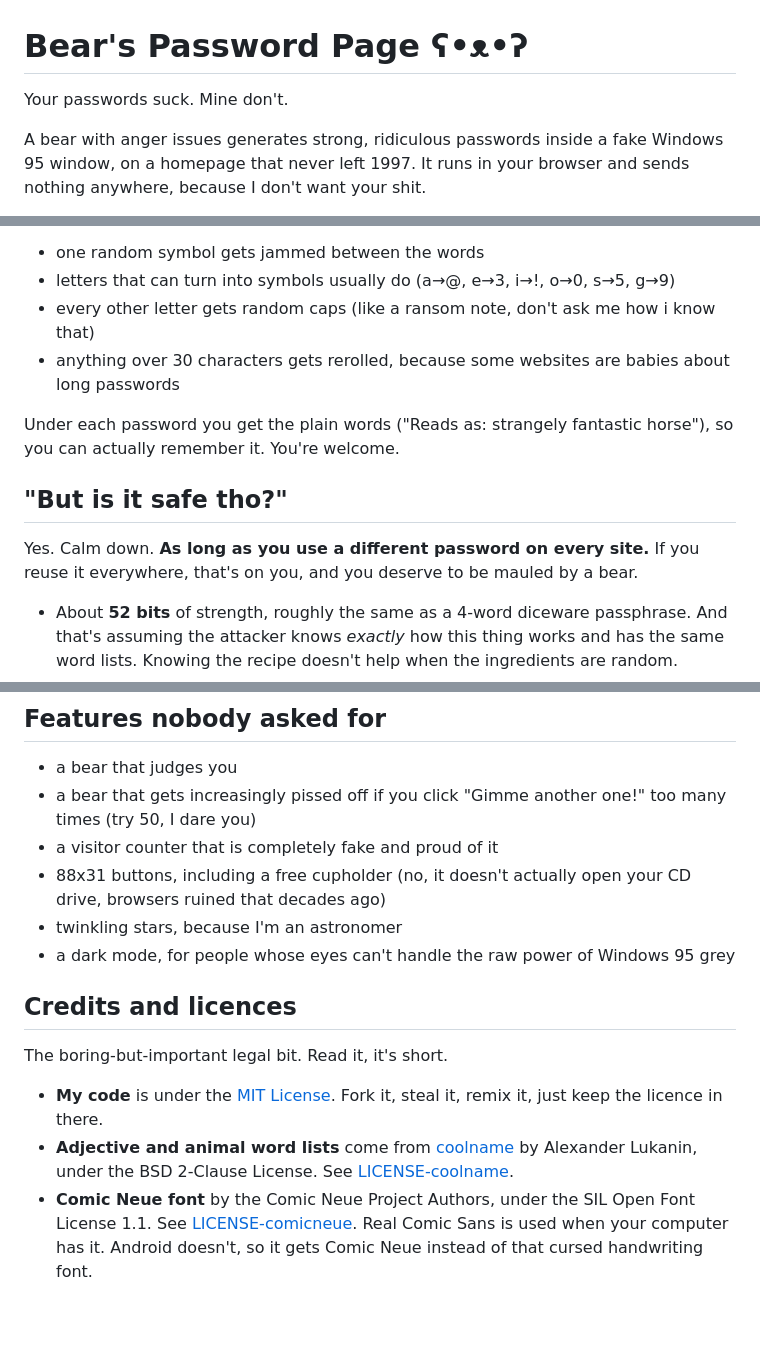
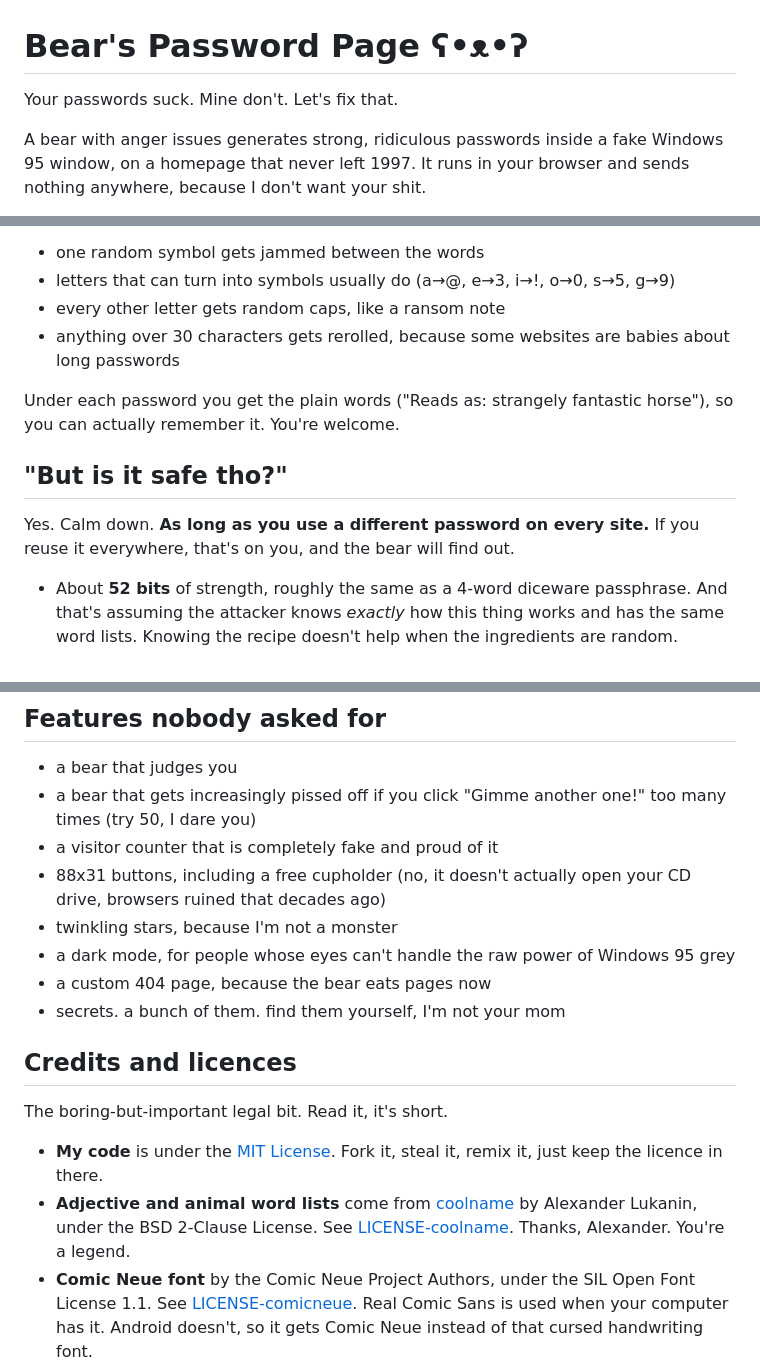
Before and after one commit to allangabrielsch/PasswordGenerator, a Markdown page: README.md, 3 parts joined by grey strips. Rendered like a GitHub page; blank space fills up the shorter version.

Commit message:
reeeeeeeeeeeeeeeeeeeeeeeeeeeeeadme

```diff
--- a/README.md
+++ b/README.md
@@ -1,6 +1,6 @@
 # Bear's Password Page ʕ•ᴥ•ʔ
 
-Your passwords suck. Mine don't.
+Your passwords suck. Mine don't. Let's fix that.
 
 A bear with anger issues generates strong, ridiculous passwords inside a fake Windows 95 window, on a homepage that never left 1997. It runs in your browser and sends nothing anywhere, because I don't want your shit.
 
@@ -22,14 +22,14 @@ Every password is an **adverb + adjective + animal**, and then the bear fucks it
 
 - one random symbol gets jammed between the words
 - letters that can turn into symbols usually do (a→@, e→3, i→!, o→0, s→5, g→9)
-- every other letter gets random caps (like a ransom note, don't ask me how i know that)
+- every other letter gets random caps, like a ransom note
 - anything over 30 characters gets rerolled, because some websites are babies about long passwords
 
 Under each password you get the plain words ("Reads as: strangely fantastic horse"), so you can actually remember it. You're welcome.
 
 ## "But is it safe tho?"
 
-Yes. Calm down. **As long as you use a different password on every site.** If you reuse it everywhere, that's on you, and you deserve to be mauled by a bear.
+Yes. Calm down. **As long as you use a different password on every site.** If you reuse it everywhere, that's on you, and the bear will find out.
 
 - About **52 bits** of strength, roughly the same as a 4-word diceware passphrase. And that's assuming the attacker knows *exactly* how this thing works and has the same word lists. Knowing the recipe doesn't help when the ingredients are random.
 - Randomness comes from your browser's actual crypto generator (`crypto.getRandomValues`), not `Math.random`, which is basically a snitch.
@@ -47,15 +47,17 @@ It's one HTML file. Download `index.html`, double-click it, done. Works offline.
 - a bear that gets increasingly pissed off if you click "Gimme another one!" too many times (try 50, I dare you)
 - a visitor counter that is completely fake and proud of it
 - 88x31 buttons, including a free cupholder (no, it doesn't actually open your CD drive, browsers ruined that decades ago)
-- twinkling stars, because I'm an astronomer
+- twinkling stars, because I'm not a monster
 - a dark mode, for people whose eyes can't handle the raw power of Windows 95 grey
+- a custom 404 page, because the bear eats pages now
+- secrets. a bunch of them. find them yourself, I'm not your mom
 
 ## Credits and licences
 
 The boring-but-important legal bit. Read it, it's short.
 
 - **My code** is under the [MIT License](LICENSE). Fork it, steal it, remix it, just keep the licence in there.
-- **Adjective and animal word lists** come from [coolname](https://github.com/alexanderlukanin13/coolname) by Alexander Lukanin, under the BSD 2-Clause License. See [LICENSE-coolname](LICENSE-coolname).
+- **Adjective and animal word lists** come from [coolname](https://github.com/alexanderlukanin13/coolname) by Alexander Lukanin, under the BSD 2-Clause License. See [LICENSE-coolname](LICENSE-coolname). Thanks, Alexander. You're a legend.
 - **Comic Neue font** by the Comic Neue Project Authors, under the SIL Open Font License 1.1. See [LICENSE-comicneue](LICENSE-comicneue). Real Comic Sans is used when your computer has it. Android doesn't, so it gets Comic Neue instead of that cursed handwriting font.
 
 The MIT license only covers my code. The word lists and the font keep their own licences. Don't be weird about it.
```
